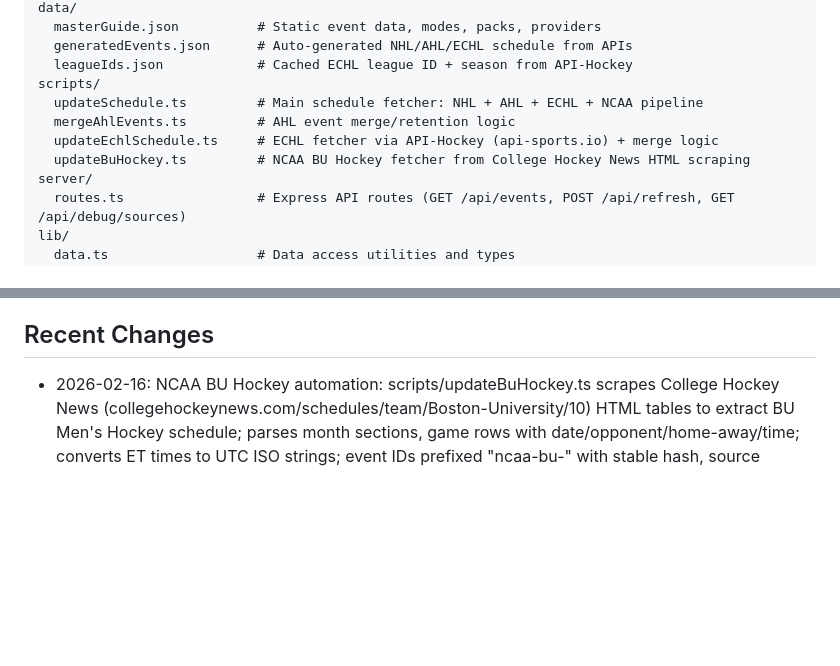
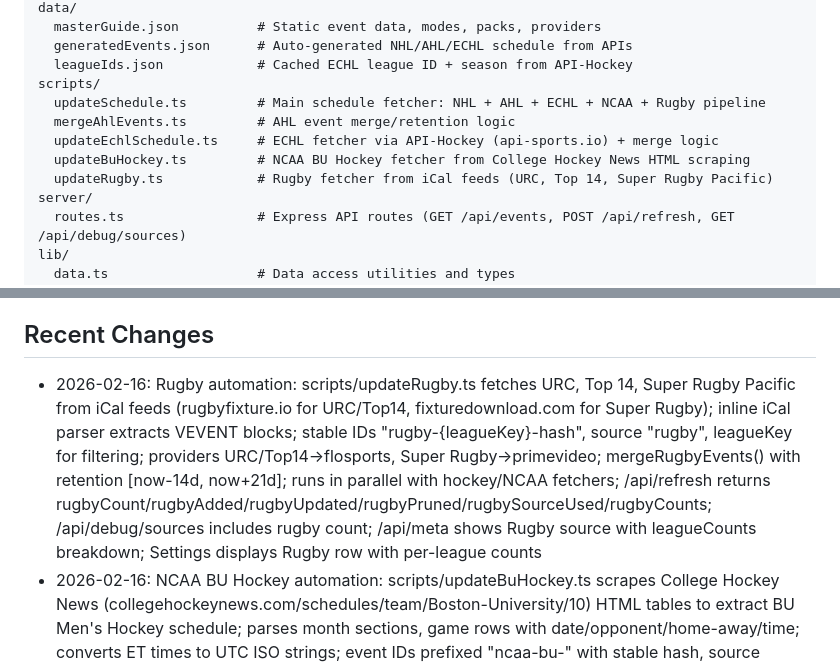
Before and after one commit to designedforuse/pulse, a Markdown page: replit.md, 2 parts joined by grey strips. Drawn GitHub-style; blank space fills up the shorter version.

Commit message:
Add rugby schedules and league breakdowns to the sports app
Add a new script to fetch rugby schedules from iCal feeds and update the API to display league-specific counts and breakdowns in the app's metadata and settings.

Replit-Commit-Author: Agent
Replit-Commit-Session-Id: 36d9c65a-6169-451a-ae53-13c3b3c4e8b0
Replit-Commit-Checkpoint-Type: intermediate_checkpoint
Replit-Commit-Event-Id: e0a2ee60-5219-4c31-8a8f-f141121cd4e1
Replit-Commit-Screenshot-Url: https://storage.googleapis.com/screenshot-production-us-central1/06826ca3-9087-4cde-8396-5158a334fa76/36d9c65a-6169-451a-ae53-13c3b3c4e8b0/ooeOX1w
Replit-Helium-Checkpoint-Created: true

```diff
--- a/replit.md
+++ b/replit.md
@@ -27,10 +27,11 @@ data/
   generatedEvents.json      # Auto-generated NHL/AHL/ECHL schedule from APIs
   leagueIds.json            # Cached ECHL league ID + season from API-Hockey
 scripts/
-  updateSchedule.ts         # Main schedule fetcher: NHL + AHL + ECHL + NCAA pipeline
+  updateSchedule.ts         # Main schedule fetcher: NHL + AHL + ECHL + NCAA + Rugby pipeline
   mergeAhlEvents.ts         # AHL event merge/retention logic
   updateEchlSchedule.ts     # ECHL fetcher via API-Hockey (api-sports.io) + merge logic
   updateBuHockey.ts         # NCAA BU Hockey fetcher from College Hockey News HTML scraping
+  updateRugby.ts            # Rugby fetcher from iCal feeds (URC, Top 14, Super Rugby Pacific)
 server/
   routes.ts                 # Express API routes (GET /api/events, POST /api/refresh, GET /api/debug/sources)
 lib/
@@ -69,6 +70,7 @@ constants/
 - Native liquid glass tabs on iOS 26+, classic blur tabs otherwise
 
 ## Recent Changes
+- 2026-02-16: Rugby automation: scripts/updateRugby.ts fetches URC, Top 14, Super Rugby Pacific from iCal feeds (rugbyfixture.io for URC/Top14, fixturedownload.com for Super Rugby); inline iCal parser extracts VEVENT blocks; stable IDs "rugby-{leagueKey}-hash", source "rugby", leagueKey for filtering; providers URC/Top14→flosports, Super Rugby→primevideo; mergeRugbyEvents() with retention [now-14d, now+21d]; runs in parallel with hockey/NCAA fetchers; /api/refresh returns rugbyCount/rugbyAdded/rugbyUpdated/rugbyPruned/rugbySourceUsed/rugbyCounts; /api/debug/sources includes rugby count; /api/meta shows Rugby source with leagueCounts breakdown; Settings displays Rugby row with per-league counts
 - 2026-02-16: NCAA BU Hockey automation: scripts/updateBuHockey.ts scrapes College Hockey News (collegehockeynews.com/schedules/team/Boston-University/10) HTML tables to extract BU Men's Hockey schedule; parses month sections, game rows with date/opponent/home-away/time; converts ET times to UTC ISO strings; event IDs prefixed "ncaa-bu-" with stable hash, source "ncaa-bu", provider "disneyplus"; mergeBuEvents() with retention [now-14d, now+21d]; wired into refresh pipeline with buCount/buAdded/buUpdated/buPruned; /api/debug/sources includes ncaa count; /api/meta shows NCAA source with teamFilter "Boston University"; Settings displays NCAA row in Schedule Data
 - 2026-02-16: AHL HockeyTech primary source: scripts/updateAhlSchedule.ts fetches AHL schedule from HockeyTech scorebar API (lscluster.hockeytech.com, key=ccb91f29d6744675, client_code=ahl) with Odds API as fallback; returns AhlFetchResult with sourceUsed ("hockeytech"|"odds"|"none") + counts; event IDs prefixed "ahl-" with source field "ahl-hockeytech" or "ahl-odds"; /api/debug/sources shows ahlHockeyTech/ahlOdds breakdown; /api/meta shows AHL sourceName; mergeAhlEvents() included in same module with retention [now-14d, now+21d]
 - 2026-02-16: Fixed timezone bug: all event timestamps now stored as proper UTC ISO strings (with Z suffix); display formatter uses Intl.DateTimeFormat with America/Los_Angeles timezone; added /api/debug/echl-time-sample endpoint for time verification; source transparency in Settings shows per-league staleness indicators via /api/meta endpoint
```
